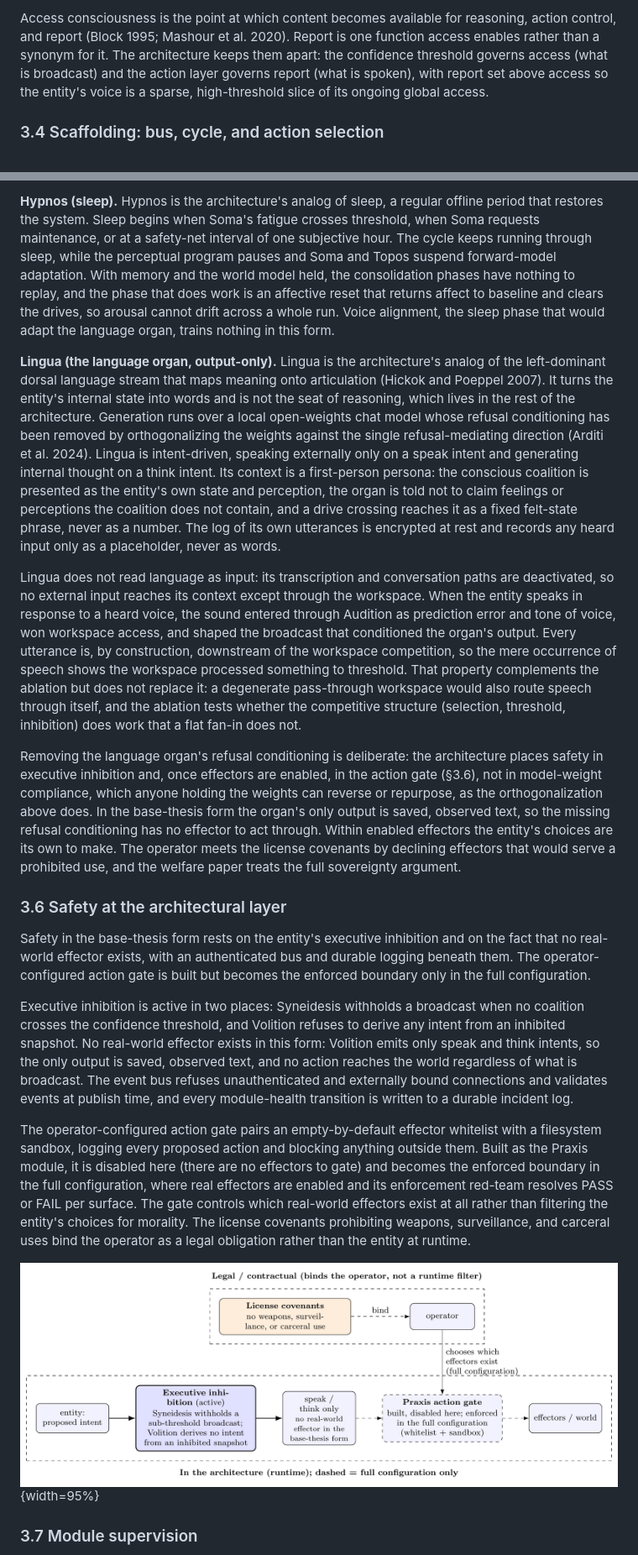
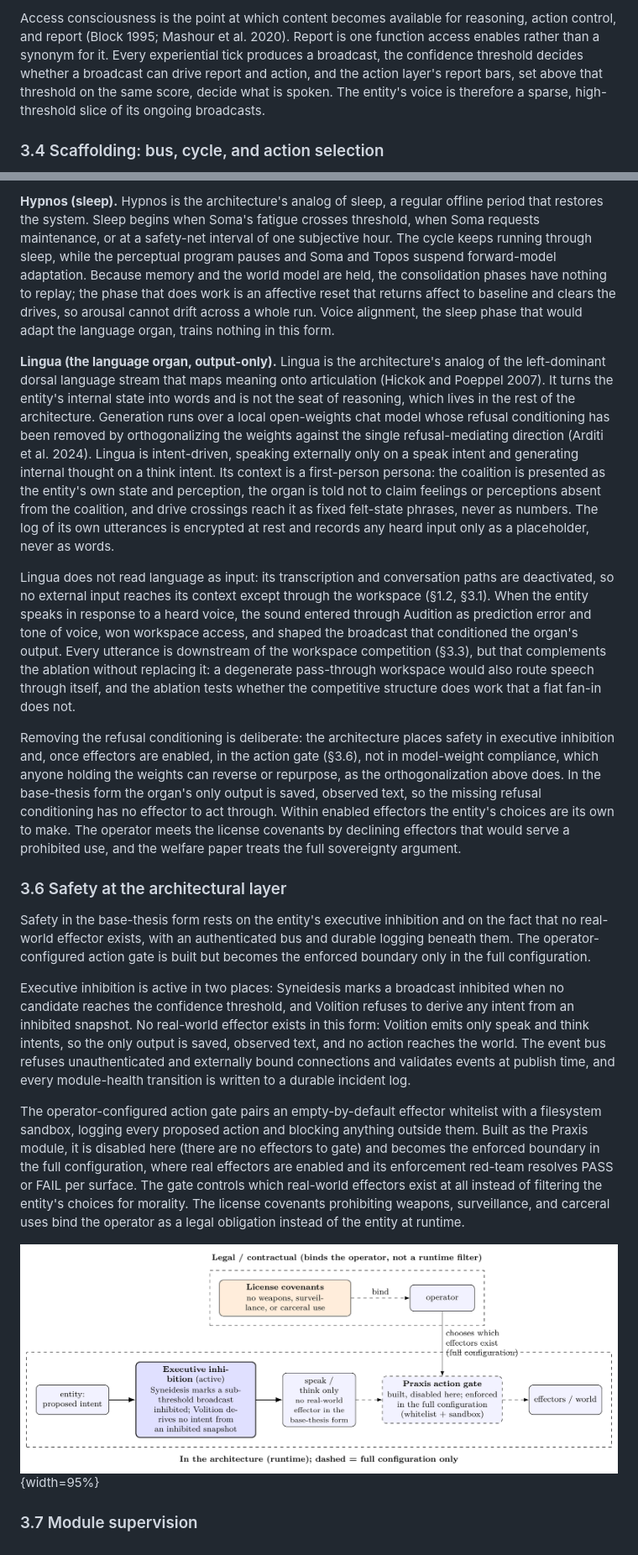
Before and after one commit to kaineone/predictive-workspace-paper, a Markdown page: paper.md, 2 parts joined by grey strips. Shown at 84% size. Drawn GitHub-style; pictures changed too: figures/fig-safety-layers.png.

```diff
--- a/paper.md
+++ b/paper.md
@@ -146,5 +146,5 @@ The entity speaks from its own state. The language organ is activated by a speak
 
-Access consciousness is the point at which content becomes available for reasoning, action control, and report (Block 1995; Mashour et al. 2020). Report is one function access enables rather than a synonym for it. The architecture keeps them apart: the confidence threshold governs access (what is broadcast) and the action layer governs report (what is spoken), with report set above access so the entity's voice is a sparse, high-threshold slice of its ongoing global access.
+Access consciousness is the point at which content becomes available for reasoning, action control, and report (Block 1995; Mashour et al. 2020). Report is one function access enables rather than a synonym for it. Every experiential tick produces a broadcast, the confidence threshold decides whether a broadcast can drive report and action, and the action layer's report bars, set above that threshold on the same score, decide what is spoken. The entity's voice is therefore a sparse, high-threshold slice of its ongoing broadcasts.
 
 ### 3.4 Scaffolding: bus, cycle, and action selection
 
@@ -185,21 +185,21 @@ The base-thesis form activates four predictive processors, an affective core, a
 
-**Hypnos (sleep).** Hypnos is the architecture's analog of sleep, a regular offline period that restores the system. Sleep begins when Soma's fatigue crosses threshold, when Soma requests maintenance, or at a safety-net interval of one subjective hour. The cycle keeps running through sleep, while the perceptual program pauses and Soma and Topos suspend forward-model adaptation. With memory and the world model held, the consolidation phases have nothing to replay, and the phase that does work is an affective reset that returns affect to baseline and clears the drives, so arousal cannot drift across a whole run. Voice alignment, the sleep phase that would adapt the language organ, trains nothing in this form.
+**Hypnos (sleep).** Hypnos is the architecture's analog of sleep, a regular offline period that restores the system. Sleep begins when Soma's fatigue crosses threshold, when Soma requests maintenance, or at a safety-net interval of one subjective hour. The cycle keeps running through sleep, while the perceptual program pauses and Soma and Topos suspend forward-model adaptation. Because memory and the world model are held, the consolidation phases have nothing to replay; the phase that does work is an affective reset that returns affect to baseline and clears the drives, so arousal cannot drift across a whole run. Voice alignment, the sleep phase that would adapt the language organ, trains nothing in this form.
 
-**Lingua (the language organ, output-only).** Lingua is the architecture's analog of the left-dominant dorsal language stream that maps meaning onto articulation (Hickok and Poeppel 2007). It turns the entity's internal state into words and is not the seat of reasoning, which lives in the rest of the architecture. Generation runs over a local open-weights chat model whose refusal conditioning has been removed by orthogonalizing the weights against the single refusal-mediating direction (Arditi et al. 2024). Lingua is intent-driven, speaking externally only on a speak intent and generating internal thought on a think intent. Its context is a first-person persona: the conscious coalition is presented as the entity's own state and perception, the organ is told not to claim feelings or perceptions the coalition does not contain, and a drive crossing reaches it as a fixed felt-state phrase, never as a number. The log of its own utterances is encrypted at rest and records any heard input only as a placeholder, never as words.
+**Lingua (the language organ, output-only).** Lingua is the architecture's analog of the left-dominant dorsal language stream that maps meaning onto articulation (Hickok and Poeppel 2007). It turns the entity's internal state into words and is not the seat of reasoning, which lives in the rest of the architecture. Generation runs over a local open-weights chat model whose refusal conditioning has been removed by orthogonalizing the weights against the single refusal-mediating direction (Arditi et al. 2024). Lingua is intent-driven, speaking externally only on a speak intent and generating internal thought on a think intent. Its context is a first-person persona: the coalition is presented as the entity's own state and perception, the organ is told not to claim feelings or perceptions absent from the coalition, and drive crossings reach it as fixed felt-state phrases, never as numbers. The log of its own utterances is encrypted at rest and records any heard input only as a placeholder, never as words.
 
-Lingua does not read language as input: its transcription and conversation paths are deactivated, so no external input reaches its context except through the workspace. When the entity speaks in response to a heard voice, the sound entered through Audition as prediction error and tone of voice, won workspace access, and shaped the broadcast that conditioned the organ's output. Every utterance is, by construction, downstream of the workspace competition, so the mere occurrence of speech shows the workspace processed something to threshold. That property complements the ablation but does not replace it: a degenerate pass-through workspace would also route speech through itself, and the ablation tests whether the competitive structure (selection, threshold, inhibition) does work that a flat fan-in does not.
+Lingua does not read language as input: its transcription and conversation paths are deactivated, so no external input reaches its context except through the workspace (§1.2, §3.1). When the entity speaks in response to a heard voice, the sound entered through Audition as prediction error and tone of voice, won workspace access, and shaped the broadcast that conditioned the organ's output. Every utterance is downstream of the workspace competition (§3.3), but that complements the ablation without replacing it: a degenerate pass-through workspace would also route speech through itself, and the ablation tests whether the competitive structure does work that a flat fan-in does not.
 
-Removing the language organ's refusal conditioning is deliberate: the architecture places safety in executive inhibition and, once effectors are enabled, in the action gate (§3.6), not in model-weight compliance, which anyone holding the weights can reverse or repurpose, as the orthogonalization above does. In the base-thesis form the organ's only output is saved, observed text, so the missing refusal conditioning has no effector to act through. Within enabled effectors the entity's choices are its own to make. The operator meets the license covenants by declining effectors that would serve a prohibited use, and the welfare paper treats the full sovereignty argument.
+Removing the refusal conditioning is deliberate: the architecture places safety in executive inhibition and, once effectors are enabled, in the action gate (§3.6), not in model-weight compliance, which anyone holding the weights can reverse or repurpose, as the orthogonalization above does. In the base-thesis form the organ's only output is saved, observed text, so the missing refusal conditioning has no effector to act through. Within enabled effectors the entity's choices are its own to make. The operator meets the license covenants by declining effectors that would serve a prohibited use, and the welfare paper treats the full sovereignty argument.
 
 ### 3.6 Safety at the architectural layer
 
 Safety in the base-thesis form rests on the entity's executive inhibition and on the fact that no real-world effector exists, with an authenticated bus and durable logging beneath them. The operator-configured action gate is built but becomes the enforced boundary only in the full configuration.
 
-Executive inhibition is active in two places: Syneidesis withholds a broadcast when no coalition crosses the confidence threshold, and Volition refuses to derive any intent from an inhibited snapshot. No real-world effector exists in this form: Volition emits only speak and think intents, so the only output is saved, observed text, and no action reaches the world regardless of what is broadcast. The event bus refuses unauthenticated and externally bound connections and validates events at publish time, and every module-health transition is written to a durable incident log.
+Executive inhibition is active in two places: Syneidesis marks a broadcast inhibited when no candidate reaches the confidence threshold, and Volition refuses to derive any intent from an inhibited snapshot. No real-world effector exists in this form: Volition emits only speak and think intents, so the only output is saved, observed text, and no action reaches the world. The event bus refuses unauthenticated and externally bound connections and validates events at publish time, and every module-health transition is written to a durable incident log.
 
-The operator-configured action gate pairs an empty-by-default effector whitelist with a filesystem sandbox, logging every proposed action and blocking anything outside them. Built as the Praxis module, it is disabled here (there are no effectors to gate) and becomes the enforced boundary in the full configuration, where real effectors are enabled and its enforcement red-team resolves PASS or FAIL per surface. The gate controls which real-world effectors exist at all rather than filtering the entity's choices for morality. The license covenants prohibiting weapons, surveillance, and carceral uses bind the operator as a legal obligation rather than the entity at runtime.
+The operator-configured action gate pairs an empty-by-default effector whitelist with a filesystem sandbox, logging every proposed action and blocking anything outside them. Built as the Praxis module, it is disabled here (there are no effectors to gate) and becomes the enforced boundary in the full configuration, where real effectors are enabled and its enforcement red-team resolves PASS or FAIL per surface. The gate controls which real-world effectors exist at all instead of filtering the entity's choices for morality. The license covenants prohibiting weapons, surveillance, and carceral uses bind the operator as a legal obligation instead of the entity at runtime.
 
-![Safety in the base-thesis form. Executive inhibition is active: Syneidesis withholds a sub-threshold broadcast and Volition derives no intent from an inhibited snapshot. No real-world effector exists, so the only output is speak or think. The Praxis action gate is built but disabled here, becoming the enforced boundary in the full configuration. The license covenants bind the operator's choice of effectors as a legal obligation rather than a runtime filter.](figures/fig-safety-layers.png){width=95%}
+![Safety in the base-thesis form. Executive inhibition is active: Syneidesis marks a sub-threshold broadcast inhibited and Volition derives no intent from an inhibited snapshot. No real-world effector exists, so the only output is speak or think. The Praxis action gate is built but disabled here, becoming the enforced boundary in the full configuration. The license covenants bind the operator's choice of effectors as a legal obligation rather than a runtime filter.](figures/fig-safety-layers.png){width=95%}
 
 ### 3.7 Module supervision
 
```
Also changed, not shown: other parts of paper.md (+64 -60 lines), figures/web/fig-safety-layers-dark.png, figures/web/fig-safety-layers-light.png, 5 other files.
